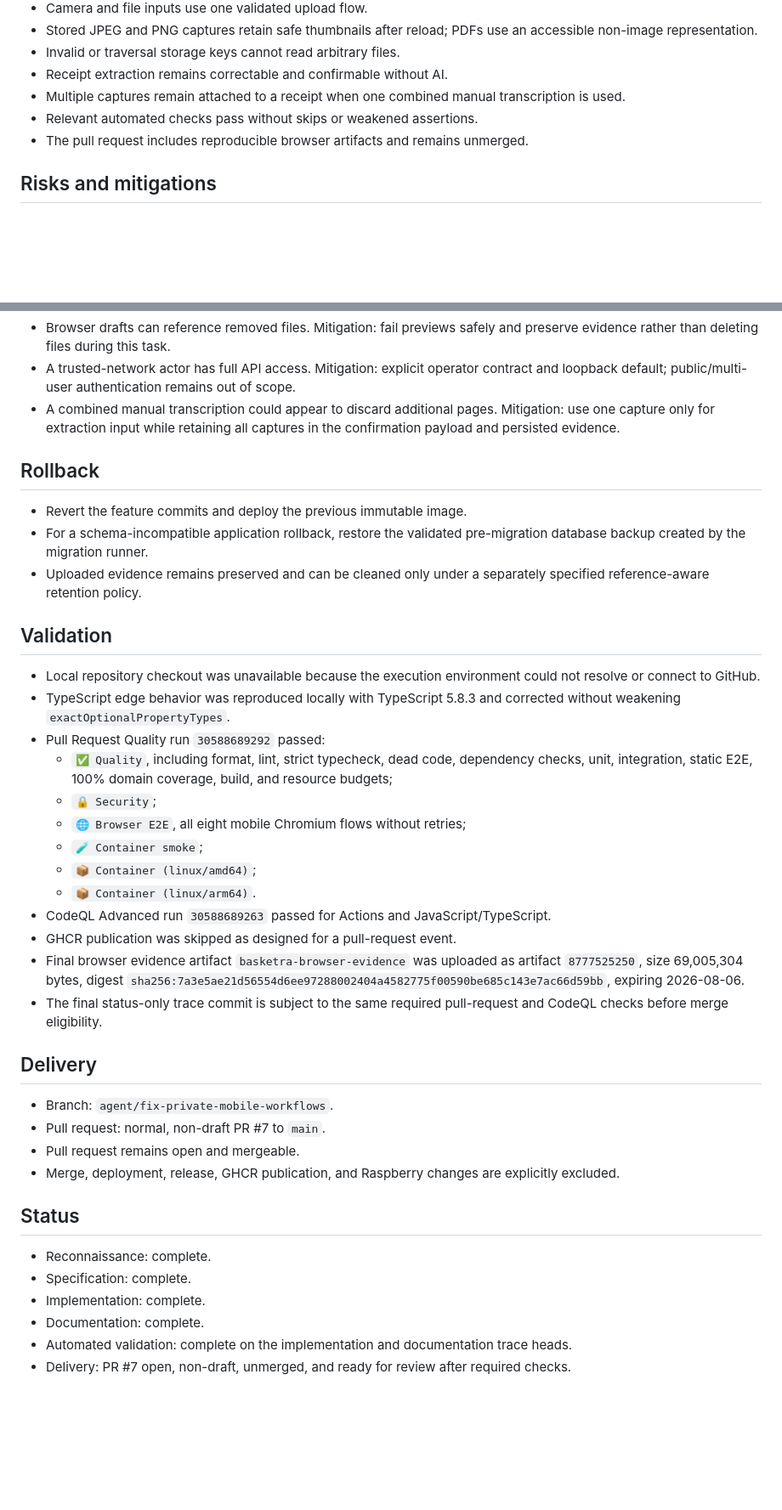
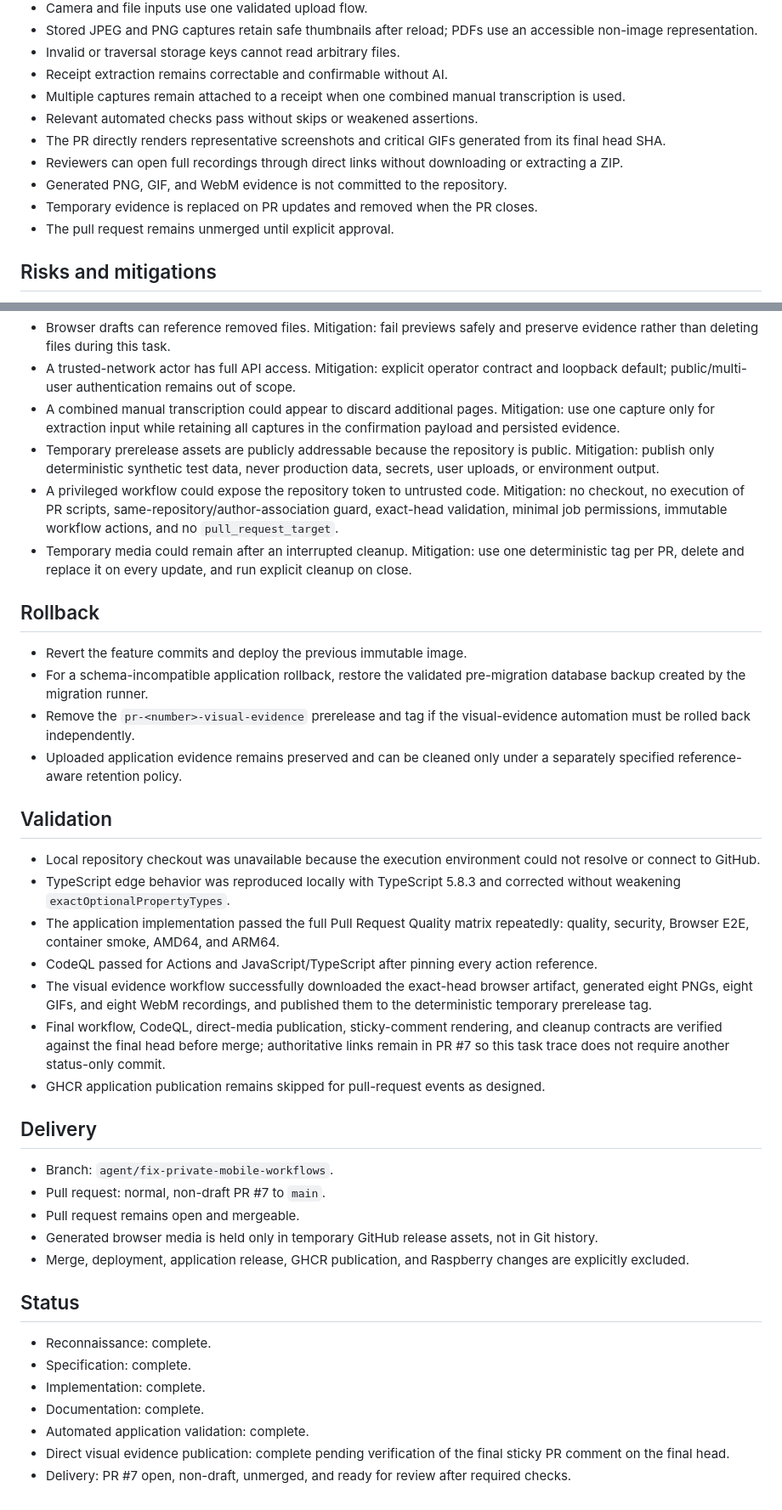
Before and after one commit to juanjoGonDev/Basketra, a Markdown page: .agents/specs/2026-07-30-private-mobile-workflows.md, 2 parts joined by grey strips. Shown at 85% size. Rendered like a GitHub page; blank space fills up the shorter version.

Commit message:
docs(spec): require inline PR evidence

```diff
--- a/.agents/specs/2026-07-30-private-mobile-workflows.md
+++ b/.agents/specs/2026-07-30-private-mobile-workflows.md
@@ -86,7 +94,11 @@ Complete Basketra as a private, mobile-first application by removing the interna
 - Receipt extraction remains correctable and confirmable without AI.
 - Multiple captures remain attached to a receipt when one combined manual transcription is used.
 - Relevant automated checks pass without skips or weakened assertions.
-- The pull request includes reproducible browser artifacts and remains unmerged.
+- The PR directly renders representative screenshots and critical GIFs generated from its final head SHA.
+- Reviewers can open full recordings through direct links without downloading or extracting a ZIP.
+- Generated PNG, GIF, and WebM evidence is not committed to the repository.
+- Temporary evidence is replaced on PR updates and removed when the PR closes.
+- The pull request remains unmerged until explicit approval.
 
 ## Risks and mitigations
 
@@ -97,35 +109,34 @@ Complete Basketra as a private, mobile-first application by removing the interna
 - Browser drafts can reference removed files. Mitigation: fail previews safely and preserve evidence rather than deleting files during this task.
 - A trusted-network actor has full API access. Mitigation: explicit operator contract and loopback default; public/multi-user authentication remains out of scope.
 - A combined manual transcription could appear to discard additional pages. Mitigation: use one capture only for extraction input while retaining all captures in the confirmation payload and persisted evidence.
+- Temporary prerelease assets are publicly addressable because the repository is public. Mitigation: publish only deterministic synthetic test data, never production data, secrets, user uploads, or environment output.
+- A privileged workflow could expose the repository token to untrusted code. Mitigation: no checkout, no execution of PR scripts, same-repository/author-association guard, exact-head validation, minimal job permissions, immutable workflow actions, and no `pull_request_target`.
+- Temporary media could remain after an interrupted cleanup. Mitigation: use one deterministic tag per PR, delete and replace it on every update, and run explicit cleanup on close.
 
 ## Rollback
 
 - Revert the feature commits and deploy the previous immutable image.
 - For a schema-incompatible application rollback, restore the validated pre-migration database backup created by the migration runner.
-- Uploaded evidence remains preserved and can be cleaned only under a separately specified reference-aware retention policy.
+- Remove the `pr-<number>-visual-evidence` prerelease and tag if the visual-evidence automation must be rolled back independently.
+- Uploaded application evidence remains preserved and can be cleaned only under a separately specified reference-aware retention policy.
 
 ## Validation
 
 - Local repository checkout was unavailable because the execution environment could not resolve or connect to GitHub.
 - TypeScript edge behavior was reproduced locally with TypeScript 5.8.3 and corrected without weakening `exactOptionalPropertyTypes`.
-- Pull Request Quality run `30588689292` passed:
-  - `✅ Quality`, including format, lint, strict typecheck, dead code, dependency checks, unit, integration, static E2E, 100% domain coverage, build, and resource budgets;
-  - `🔒 Security`;
-  - `🌐 Browser E2E`, all eight mobile Chromium flows without retries;
-  - `🧪 Container smoke`;
-  - `📦 Container (linux/amd64)`;
-  - `📦 Container (linux/arm64)`.
-- CodeQL Advanced run `30588689263` passed for Actions and JavaScript/TypeScript.
-- GHCR publication was skipped as designed for a pull-request event.
-- Final browser evidence artifact `basketra-browser-evidence` was uploaded as artifact `8777525250`, size 69,005,304 bytes, digest `sha256:7a3e5ae21d56554d6ee97288002404a4582775f00590be685c143e7ac66d59bb`, expiring 2026-08-06.
-- The final status-only trace commit is subject to the same required pull-request and CodeQL checks before merge eligibility.
+- The application implementation passed the full Pull Request Quality matrix repeatedly: quality, security, Browser E2E, container smoke, AMD64, and ARM64.
+- CodeQL passed for Actions and JavaScript/TypeScript after pinning every action reference.
+- The visual evidence workflow successfully downloaded the exact-head browser artifact, generated eight PNGs, eight GIFs, and eight WebM recordings, and published them to the deterministic temporary prerelease tag.
+- Final workflow, CodeQL, direct-media publication, sticky-comment rendering, and cleanup contracts are verified against the final head before merge; authoritative links remain in PR #7 so this task trace does not require another status-only commit.
+- GHCR application publication remains skipped for pull-request events as designed.
 
 ## Delivery
 
 - Branch: `agent/fix-private-mobile-workflows`.
 - Pull request: normal, non-draft PR #7 to `main`.
 - Pull request remains open and mergeable.
-- Merge, deployment, release, GHCR publication, and Raspberry changes are explicitly excluded.
+- Generated browser media is held only in temporary GitHub release assets, not in Git history.
+- Merge, deployment, application release, GHCR publication, and Raspberry changes are explicitly excluded.
 
 ## Status
 
@@ -133,5 +144,6 @@ Complete Basketra as a private, mobile-first application by removing the interna
 - Specification: complete.
 - Implementation: complete.
 - Documentation: complete.
-- Automated validation: complete on the implementation and documentation trace heads.
+- Automated application validation: complete.
+- Direct visual evidence publication: complete pending verification of the final sticky PR comment on the final head.
 - Delivery: PR #7 open, non-draft, unmerged, and ready for review after required checks.
```
Also changed, not shown: other parts of .agents/specs/2026-07-30-private-mobile-workflows.md (+9 -1 lines).
